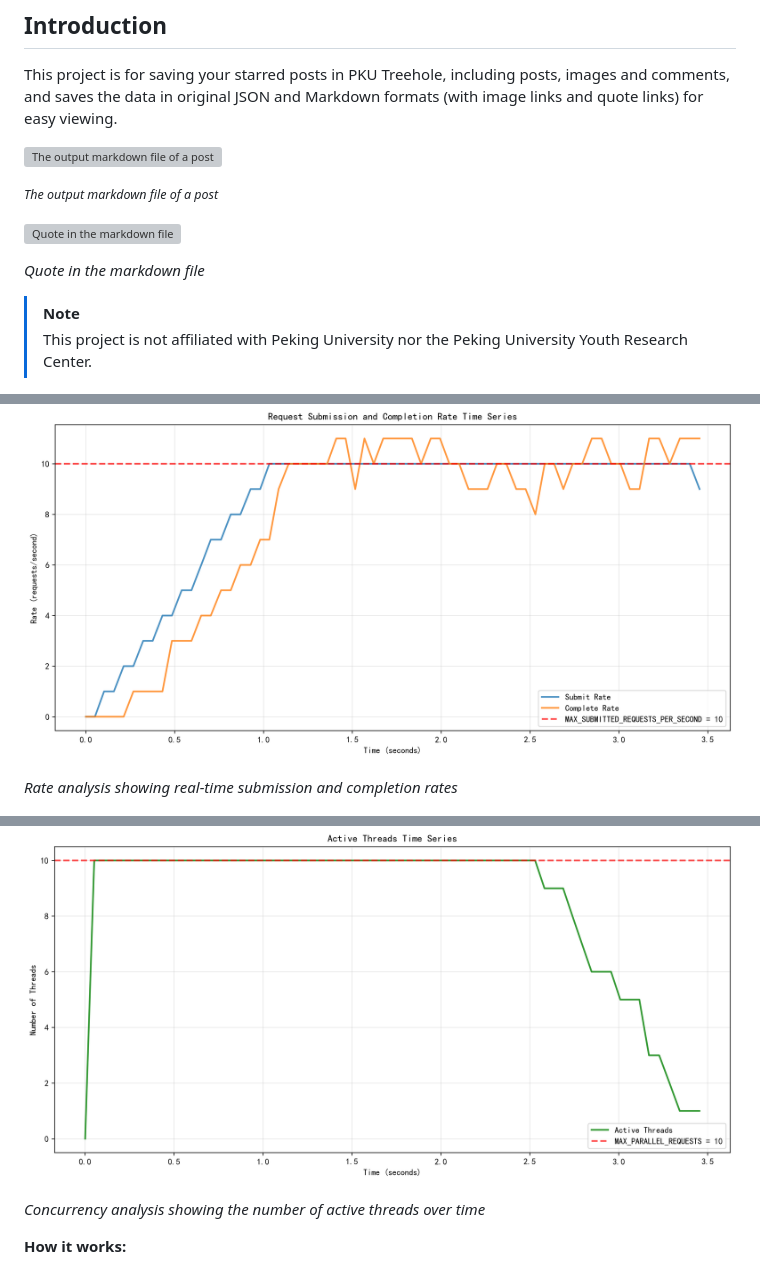
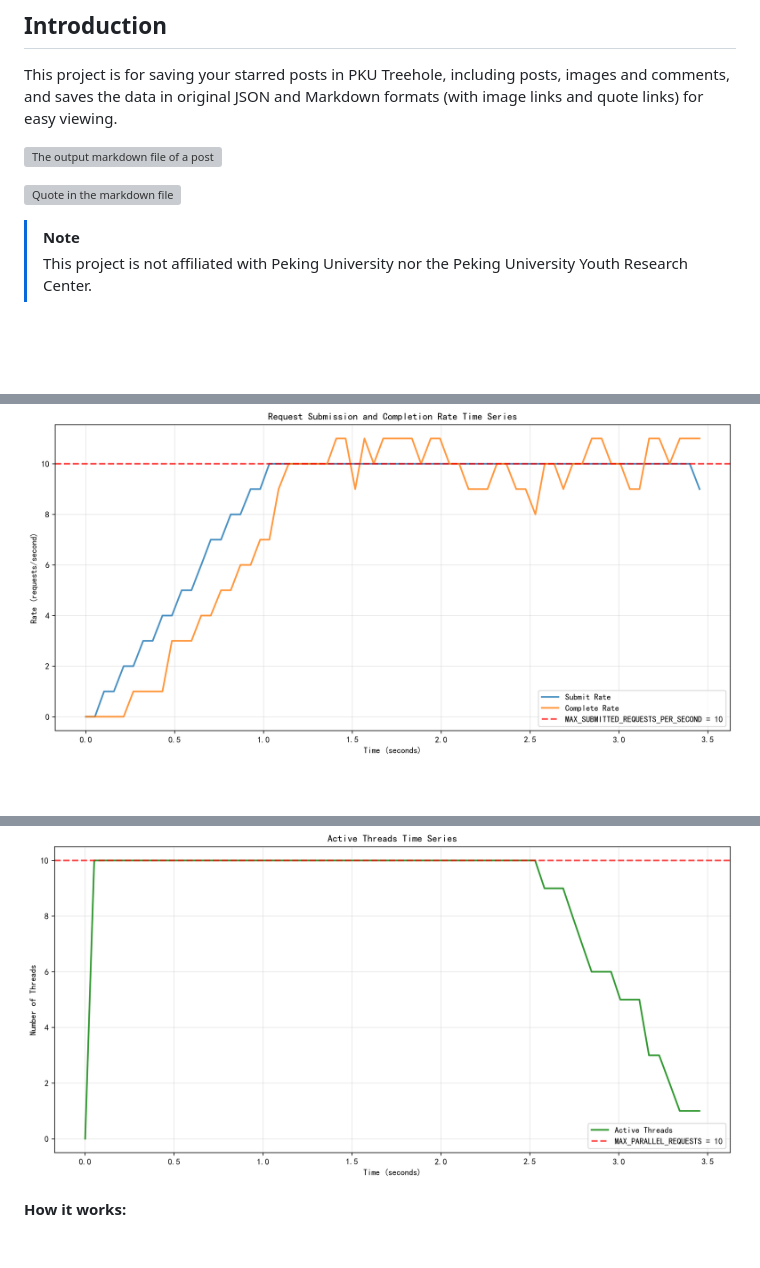
Before and after one commit to EmptyBlueBox/PKU_Treehole_Starred_Saver, a Markdown page: README.md, 3 parts joined by grey strips. Drawn GitHub-style; blank space fills up the shorter version; grey boxes are pictures that could not be loaded.

Commit message:
docs: remove redundant descriptions and improve clarity in README images

```diff
--- a/README.md
+++ b/README.md
@@ -6,11 +6,7 @@ This project is for saving your starred posts in PKU Treehole, including posts,
 
 ![The output markdown file of a post](https://cdn.lyt0112.com/2025/07/95d65ac40a0890406bc99f9cf87d5c3e.png)
 
-<small>*The output markdown file of a post*</small>
-
 ![Quote in the markdown file](https://cdn.lyt0112.com/2025/07/a6c4b036100c206cfe90abf1aef4096a.png)
-
-*Quote in the markdown file*
 
 > [!NOTE]
 > This project is not affiliated with Peking University nor the Peking University Youth Research Center.
@@ -119,11 +115,7 @@ The `get_and_save_post_list` function enforces two types of limits to balance ef
 
 ![Rate Analysis](Image/rate_analysis.png)
 
-*Rate analysis showing real-time submission and completion rates*
-
 ![Concurrency Analysis](Image/concurrency_analysis.png)
-
-*Concurrency analysis showing the number of active threads over time*
 
 **How it works:**
 - Each thread in the pool must acquire a token from the token bucket before submitting a request. If no token is available, the thread waits, ensuring the submission rate never exceeds the configured limit.
```
